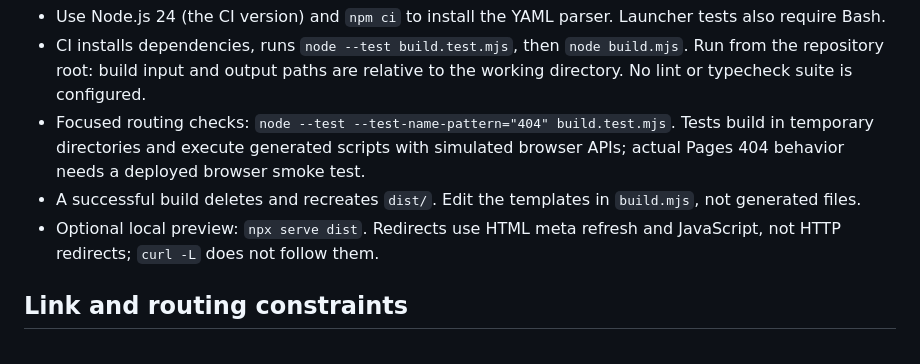
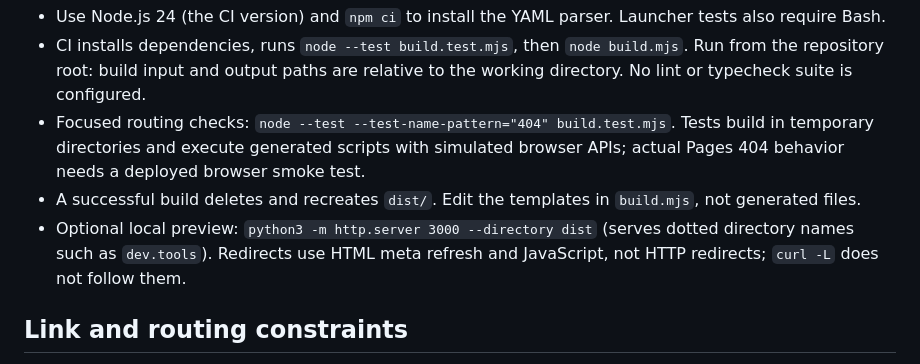
Before and after one commit to ratrat64/shl, a Markdown page: AGENTS.md, the part around the change. Drawn GitHub-style.

```diff
--- a/AGENTS.md
+++ b/AGENTS.md
@@ -16,7 +16,7 @@
 - CI installs dependencies, runs `node --test build.test.mjs`, then `node build.mjs`. Run from the repository root: build input and output paths are relative to the working directory. No lint or typecheck suite is configured.
 - Focused routing checks: `node --test --test-name-pattern="404" build.test.mjs`. Tests build in temporary directories and execute generated scripts with simulated browser APIs; actual Pages 404 behavior needs a deployed browser smoke test.
 - A successful build deletes and recreates `dist/`. Edit the templates in `build.mjs`, not generated files.
-- Optional local preview: `npx serve dist`. Redirects use HTML meta refresh and JavaScript, not HTTP redirects; `curl -L` does not follow them.
+- Optional local preview: `python3 -m http.server 3000 --directory dist` (serves dotted directory names such as `dev.tools`). Redirects use HTML meta refresh and JavaScript, not HTTP redirects; `curl -L` does not follow them.
 
 ## Link and routing constraints
 - Exactly one of `links.json`, `links.yaml`, or `links.yml` must exist. Each accepts a URL string, a link object with `url`/optional `title`/optional `script`, or a nonempty nested object for a directory. All formats produce public `dist/links.json` for the browser-side 404 handler.
```
Also changed, not shown: README.md (+9 -6 lines).
